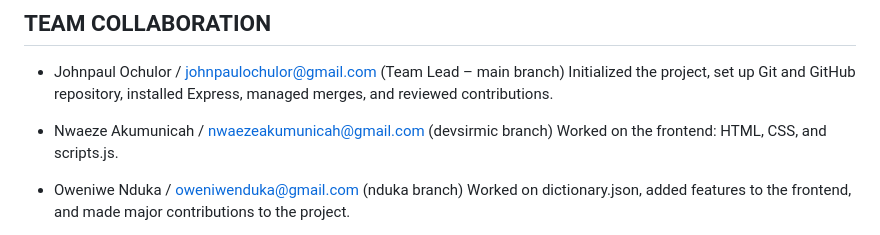
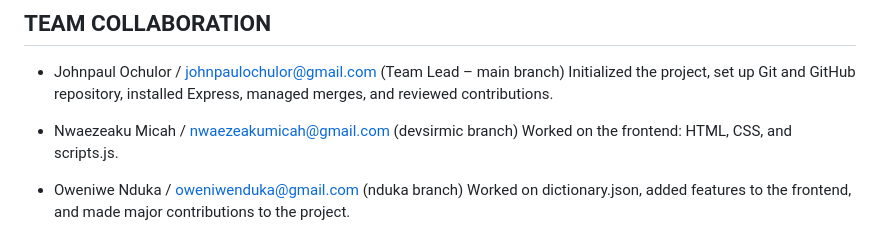
Before and after one commit to Johnpaul-Ochulor/dictionary-lookup-app, a Markdown page: README.md, the part around the change. Rendered like a GitHub page.

Commit message:
Edited a name and gmail

```diff
--- a/README.md
+++ b/README.md
@@ -96,7 +96,7 @@ http://localhost:3000/about.html
 - Johnpaul Ochulor / johnpaulochulor@gmail.com  (Team Lead – main branch)
 Initialized the project, set up Git and GitHub repository, installed Express, managed merges, and reviewed contributions.
 
-- Nwaeze Akumunicah / nwaezeakumunicah@gmail.com  (devsirmic branch)
+- Nwaezeaku Micah / nwaezeakumicah@gmail.com  (devsirmic branch)
 Worked on the frontend: HTML, CSS, and scripts.js.
 
 - Oweniwe Nduka / oweniwenduka@gmail.com (nduka branch)
```
